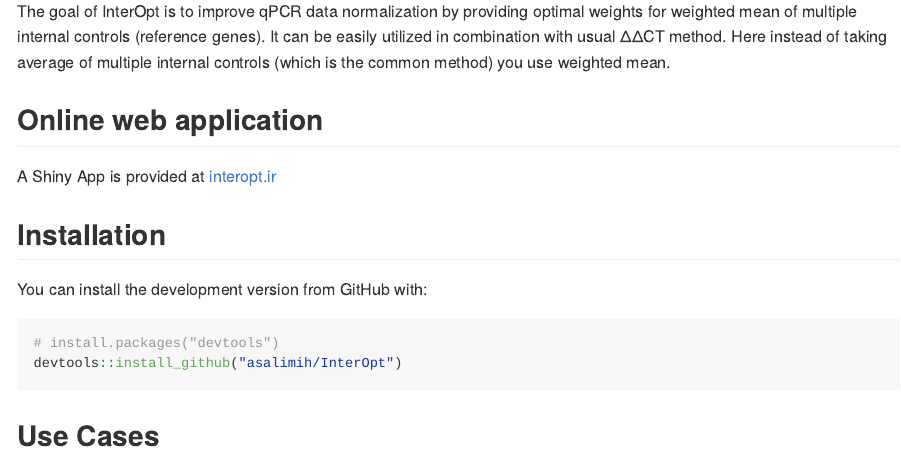
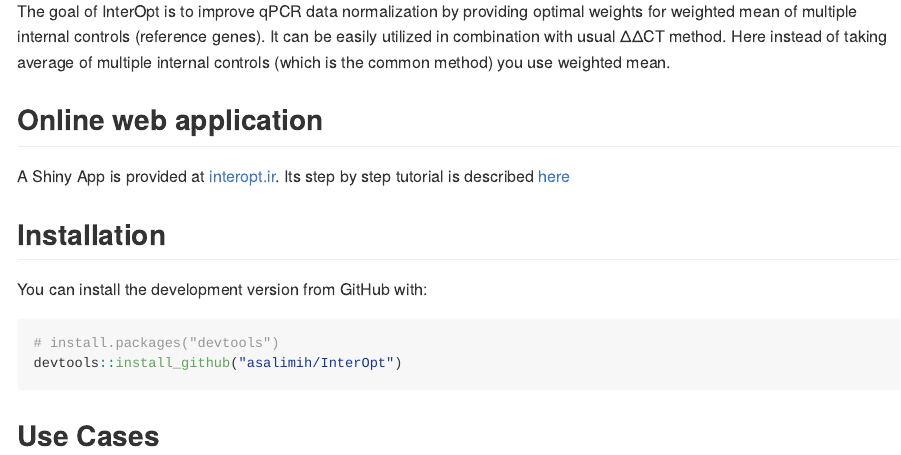
Before and after one commit to asalimih/InterOpt, an R Markdown document (README.Rmd): the page in a window 1100 px wide, from 630 px down. The pictures show the output file README.md that the author committed with the source, drawn offline in the style of GitHub.

Commit message:
Web App Tutorial added

```diff
--- a/README.Rmd
+++ b/README.Rmd
@@ -23,7 +23,7 @@
 
 ## Online web application
 
-A Shiny App is provided at [interopt.ir](https://interopt.ir/)
+A Shiny App is provided at [interopt.ir](https://interopt.ir/). Its step by step tutorial is described [here](README_WebApp.md)
 
 ## Installation
 
```
Also changed, not shown: README.md, README_WebApp.md (added), README.Rmd (1 more changed lines).
